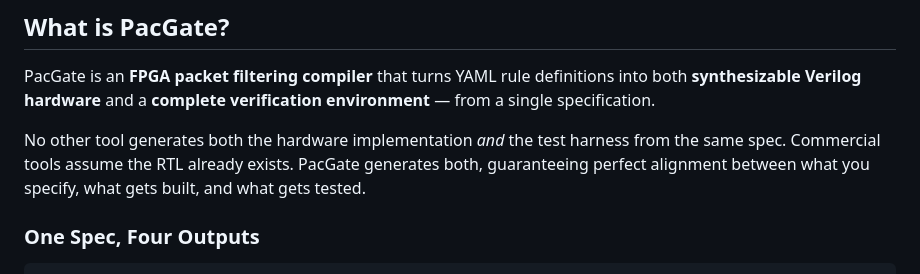
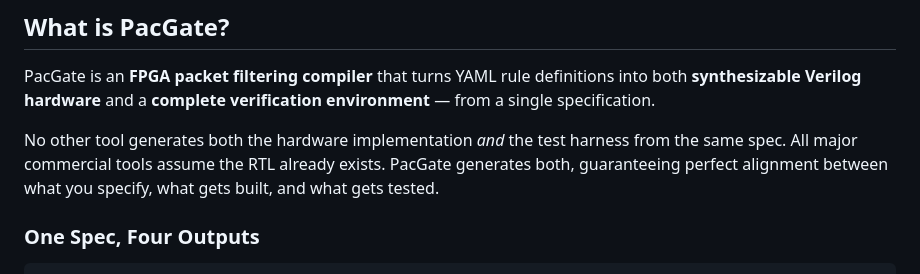
Before and after one commit to joemooney/pacgate, a Markdown page: README.md, the part around the change. Drawn GitHub-style.

```diff
--- a/README.md
+++ b/README.md
@@ -37,7 +37,7 @@
 
 PacGate is an **FPGA packet filtering compiler** that turns YAML rule definitions into both **synthesizable Verilog hardware** and a **complete verification environment** — from a single specification.
 
-No other tool generates both the hardware implementation *and* the test harness from the same spec. Commercial tools assume the RTL already exists. PacGate generates both, guaranteeing perfect alignment between what you specify, what gets built, and what gets tested.
+No other tool generates both the hardware implementation *and* the test harness from the same spec. All major commercial tools assume the RTL already exists. PacGate generates both, guaranteeing perfect alignment between what you specify, what gets built, and what gets tested.
 
 ### One Spec, Four Outputs
 
```
